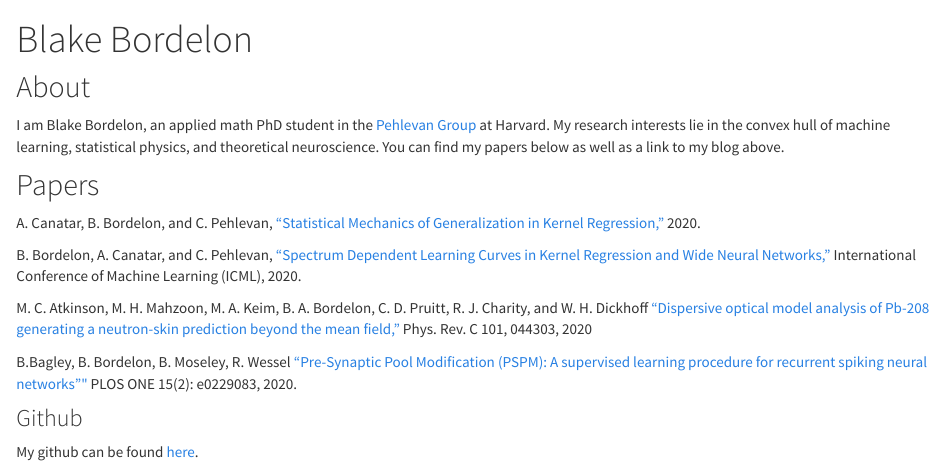
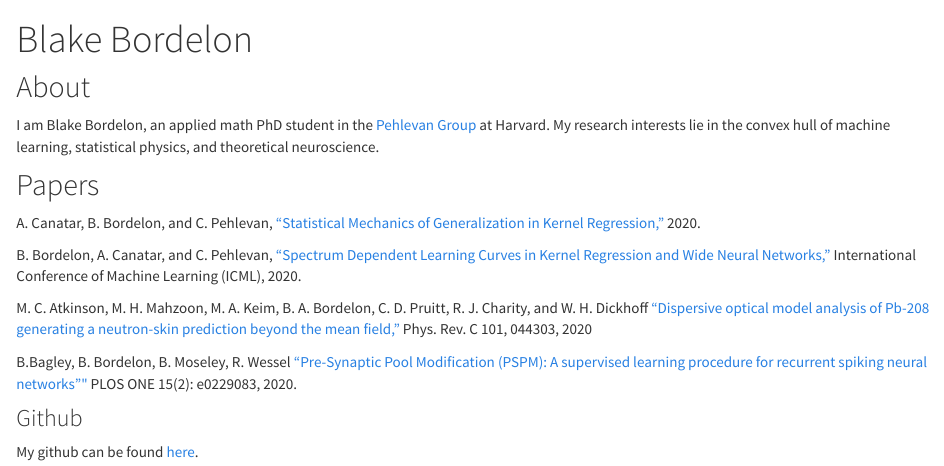
Before and after one commit to blakebordelon/blakebordelon.github.io, an R Markdown document (index.Rmd): the page in a window 1100 px wide, from its top. The pictures show the output file index.html that the author committed with the source, opened offline; library style sheets and scripts come from the installed R packages.

Commit message:
update text

```diff
--- a/index.Rmd
+++ b/index.Rmd
@@ -8,7 +8,7 @@ knitr::opts_chunk$set(echo = TRUE)
 
 ## About
 
-I am Blake Bordelon, an applied math PhD student in the [Pehlevan Group](https://pehlevan.seas.harvard.edu/) at Harvard. My research interests lie in the convex hull of machine learning, statistical physics, and theoretical neuroscience. You can find my papers below as well as a link to my blog above.
+I am Blake Bordelon, an applied math PhD student in the [Pehlevan Group](https://pehlevan.seas.harvard.edu/) at Harvard. My research interests lie in the convex hull of machine learning, statistical physics, and theoretical neuroscience.
 
 ## Papers
 
```
Also changed, not shown: index.html, 1 other file.
